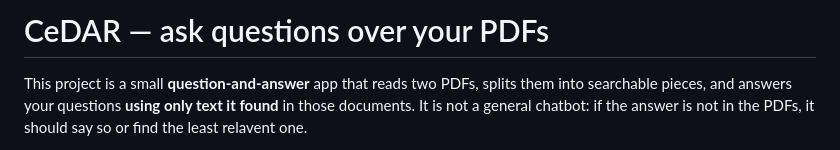
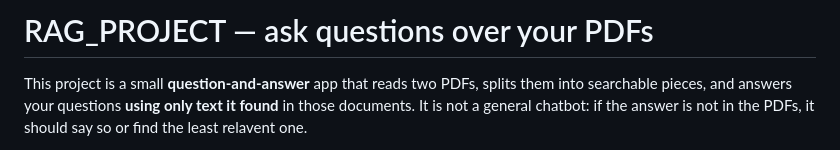
Before and after one commit to YashThavkar/RAG_Model, a Markdown page: README.md, the part around the change. Drawn GitHub-style.

```diff
--- a/README.md
+++ b/README.md
@@ -1,4 +1,4 @@
-# CeDAR — ask questions over your PDFs
+# RAG_PROJECT — ask questions over your PDFs
 
 This project is a small **question-and-answer** app that reads two PDFs, splits them into searchable pieces, and answers your questions **using only text it found** in those documents. It is not a general chatbot: if the answer is not in the PDFs, it should say so or find the least relavent one.
 
```
